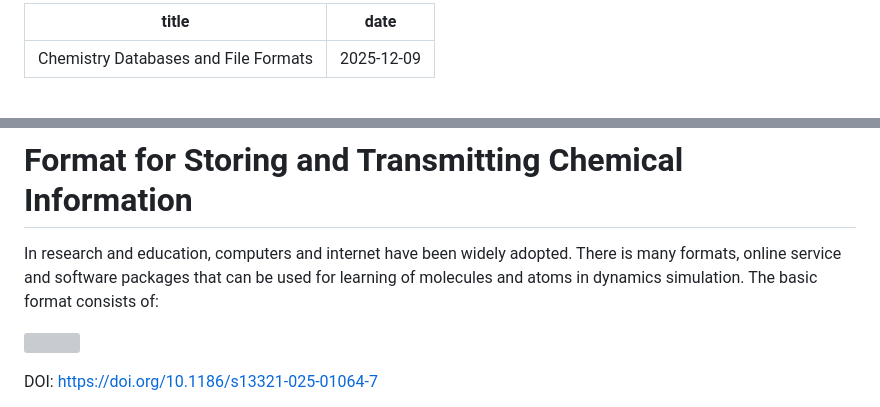
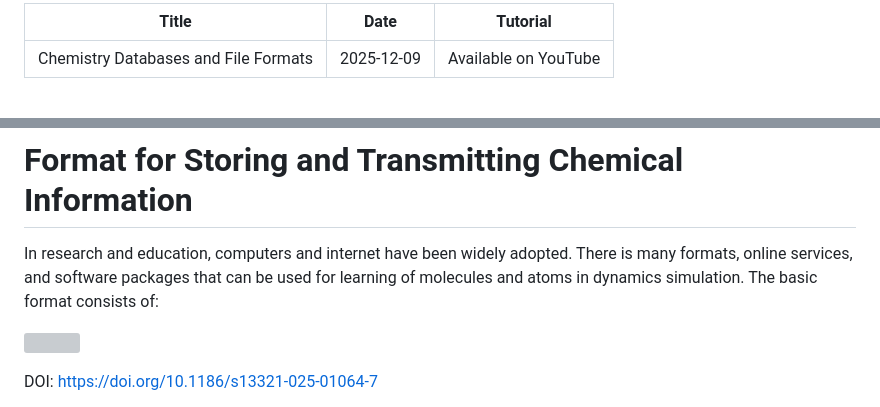
Before and after one commit to dindagustiayu/ChemSpiPy-PySMILES-InChI-of-Chemistry-Database, a Markdown page: README.md, 2 parts joined by grey strips. Rendered like a GitHub page; grey boxes are pictures that could not be loaded.

Commit message:
Enhance README with tutorial and formatting updates
Added tutorial link and updated formatting in README.

```diff
--- a/README.md
+++ b/README.md
@@ -1,6 +1,7 @@
 ---
-title: "Chemistry Databases and File Formats"
-date: "2025-12-09"
+Title: "Chemistry Databases and File Formats"
+Date: "2025-12-09"
+Tutorial: "Available on YouTube"
 ---
 
 <br>
@@ -14,5 +21,5 @@ The Lecture video is available at ![Static Badge](https://img.shields.io/badge/y
 # Format for Storing and Transmitting Chemical Information
-In research and education, computers and internet have been widely adopted. There is many formats, online service and software packages that can be used for learning of molecules and atoms in dynamics simulation. The basic format consists of:
+In research and education, computers and internet have been widely adopted. There is many formats, online services, and software packages that can be used for learning of molecules and atoms in dynamics simulation. The basic format consists of:
 
 ![](https://media.springernature.com/lw685/springer-static/image/art%3A10.1186%2Fs13321-025-01064-7/MediaObjects/13321_2025_1064_Figa_HTML.png?as=webp)
 
```
Also changed, not shown: other parts of README.md (+9 -3 lines).
